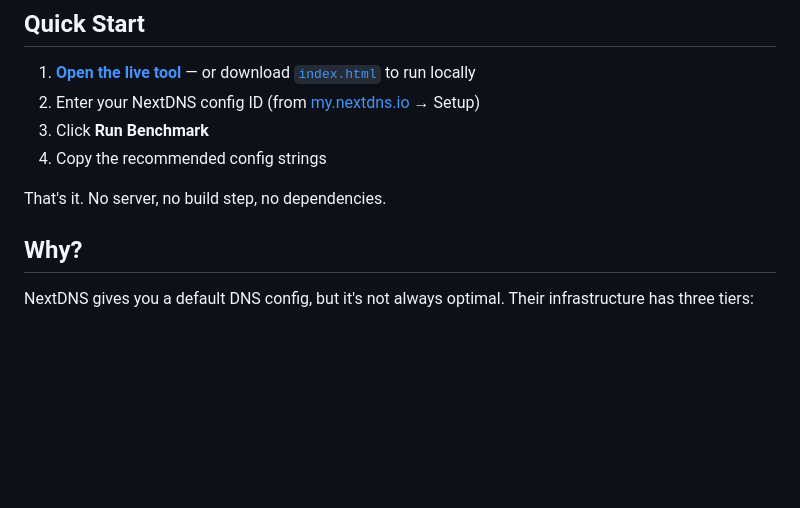
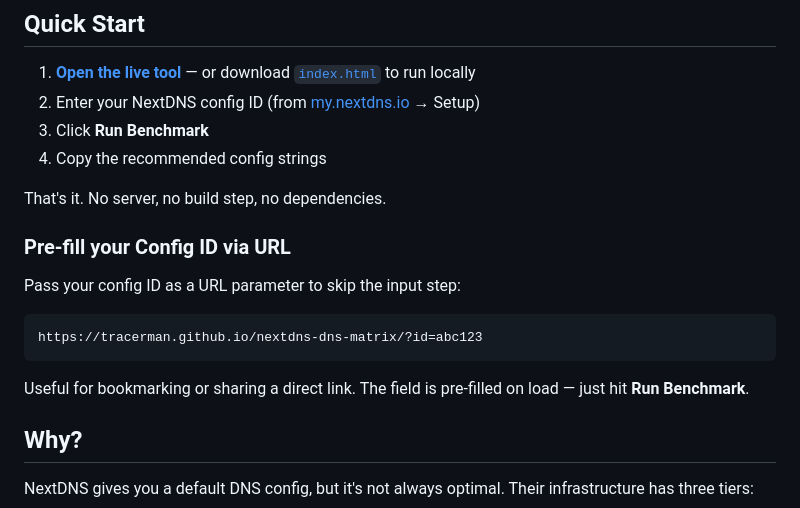
Before and after one commit to tracerman/nextdns-dns-matrix, a Markdown page: README.md, the part around the change. Drawn GitHub-style; blank space fills up the shorter version.

Commit message:
docs: add URL parameter pre-fill section to README
Co-Authored-By: Claude Sonnet 4.6 <noreply@anthropic.com>

````diff
--- a/README.md
+++ b/README.md
@@ -14,6 +14,16 @@ Benchmarks all available NextDNS PoPs (anycast, ultralow, and individual servers
 4. Copy the recommended config strings
 
 That's it. No server, no build step, no dependencies.
+
+### Pre-fill your Config ID via URL
+
+Pass your config ID as a URL parameter to skip the input step:
+
+```
+https://tracerman.github.io/nextdns-dns-matrix/?id=abc123
+```
+
+Useful for bookmarking or sharing a direct link. The field is pre-filled on load — just hit **Run Benchmark**.
 
 ## Why?
 
````
